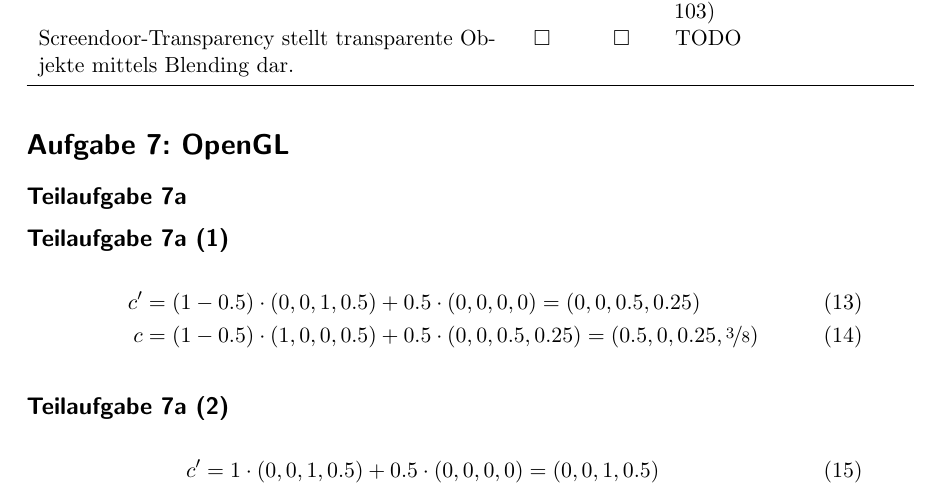
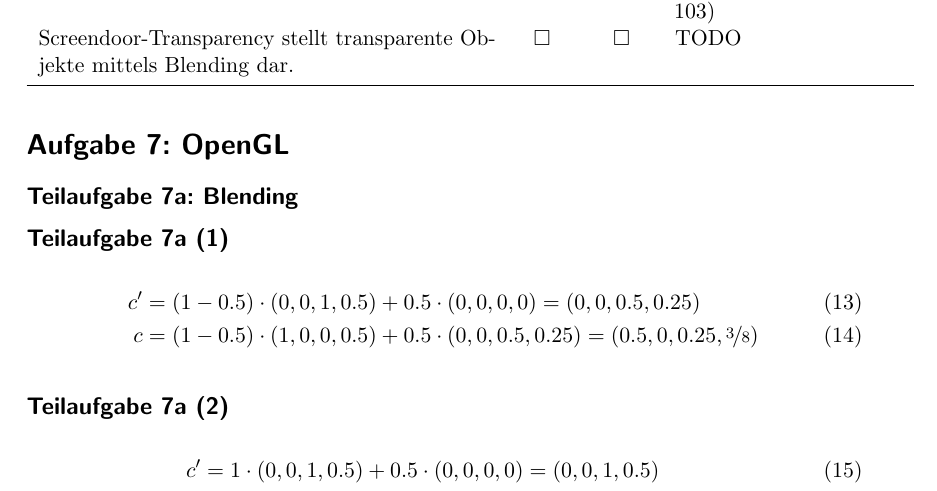
Before and after one commit to MartinThoma/KIT-Musterloesungen, a LaTeX document (CG/2011-Nachklausur/2011-Nachklausur.tex): part of page 6 of 8, cut so that both start at the same text. Compiled offline with pdfLaTeX.

Commit message:
Add caption

```diff
--- a/CG/2011-Nachklausur/2011-Nachklausur.tex
+++ b/CG/2011-Nachklausur/2011-Nachklausur.tex
@@ -245,7 +245,7 @@ Screendoor-Transparency stellt transparente Objekte mittels Blending dar. & $\sq
 
 
 \section*{Aufgabe 7: OpenGL}
-\subsection*{Teilaufgabe 7a}
+\subsection*{Teilaufgabe 7a: Blending}
 \subsection*{Teilaufgabe 7a (1)}
 \begin{align}
     c' &= (1 - 0.5) \cdot (0,0,1,0.5) + 0.5 \cdot (0,0,0,0) = (0,0,0.5,0.25)\\
```
Also changed, not shown: CG/2011-Nachklausur/2011-Nachklausur.pdf.
